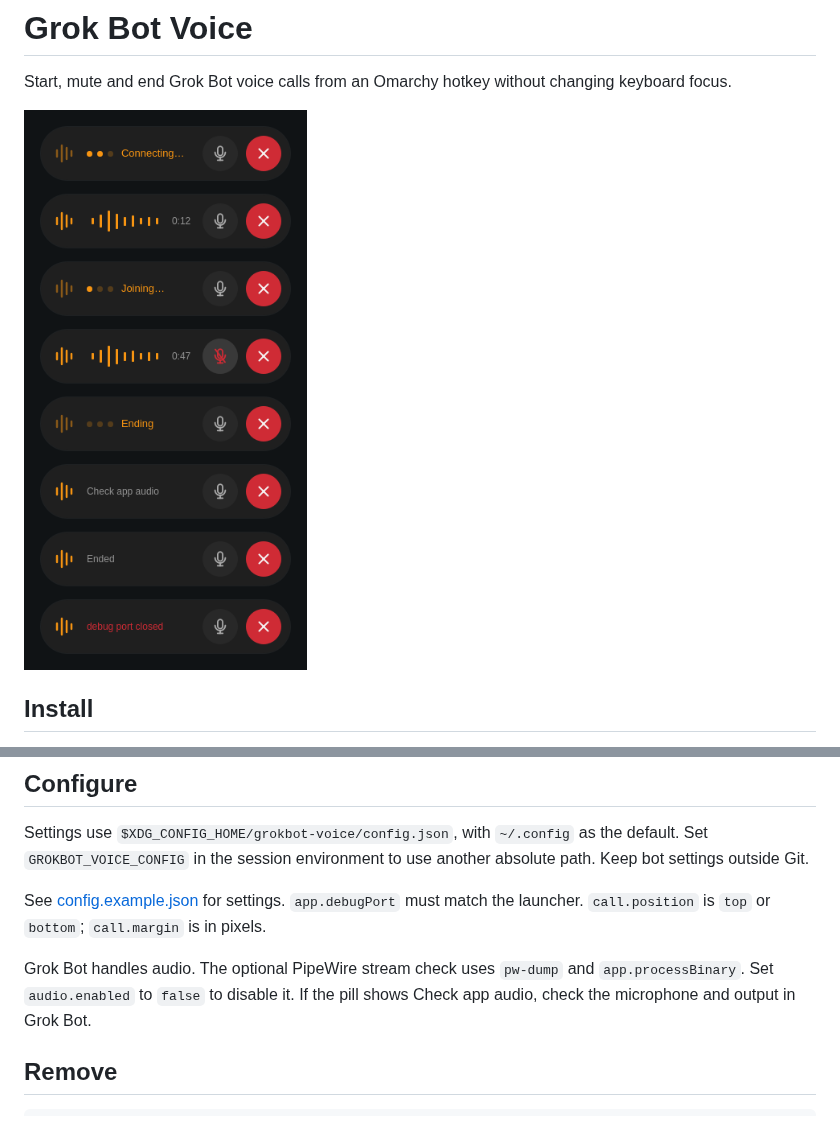
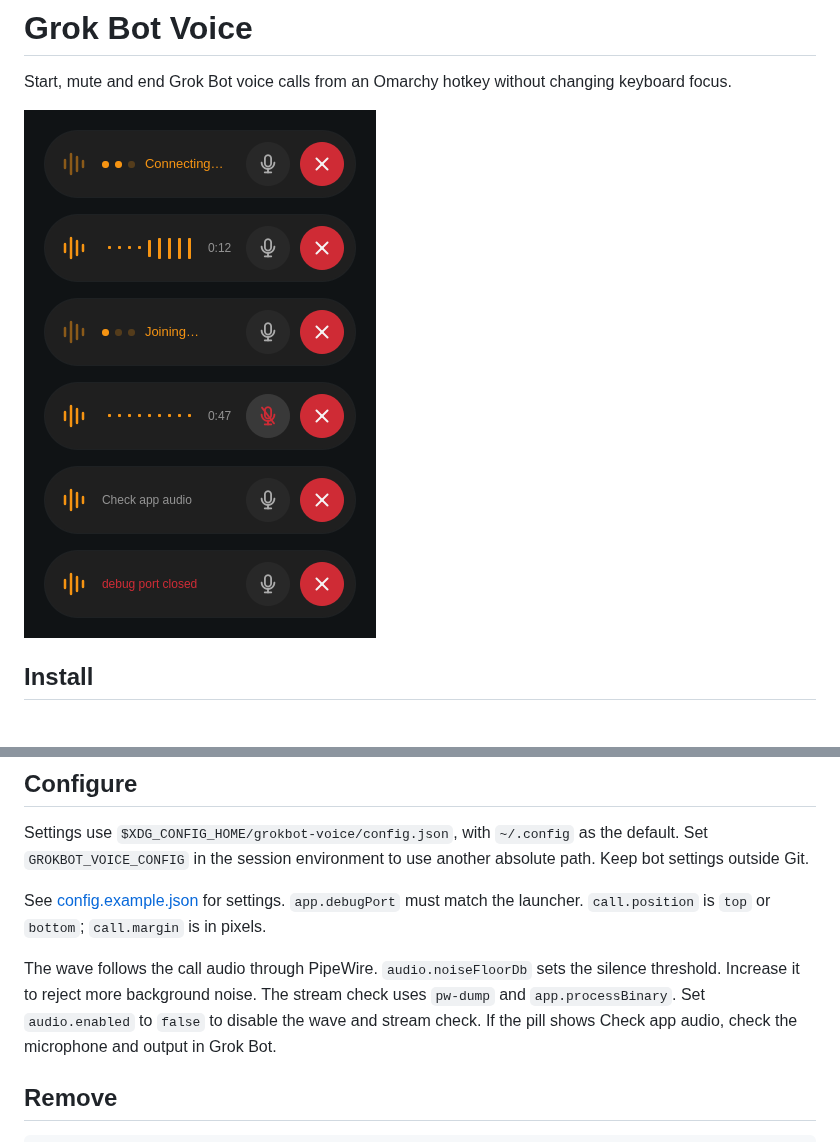
Before and after one commit to StefMVP/omarchy-grokbot-voice, a Markdown page: README.md, 2 parts joined by grey strips. Rendered like a GitHub page; pictures changed too: docs/preview.png.

Commit message:
Follow call audio levels and hide controls on hang-up

```diff
--- a/README.md
+++ b/README.md
@@ -46,8 +46,10 @@ See [config.example.json](config.example.json) for settings. `app.debugPort`
 must match the launcher. `call.position` is `top` or `bottom`;
 `call.margin` is in pixels.
 
-Grok Bot handles audio. The optional PipeWire stream check uses `pw-dump` and
-`app.processBinary`. Set `audio.enabled` to `false` to disable it. If the pill
+The wave follows the call audio through PipeWire. `audio.noiseFloorDb` sets
+the silence threshold. Increase it to reject more background noise. The stream
+check uses `pw-dump` and `app.processBinary`. Set `audio.enabled` to `false`
+to disable the wave and stream check. If the pill
 shows Check app audio, check the microphone and output in Grok Bot.
 
 ## Remove
```
Also changed, not shown: 16 other files.
